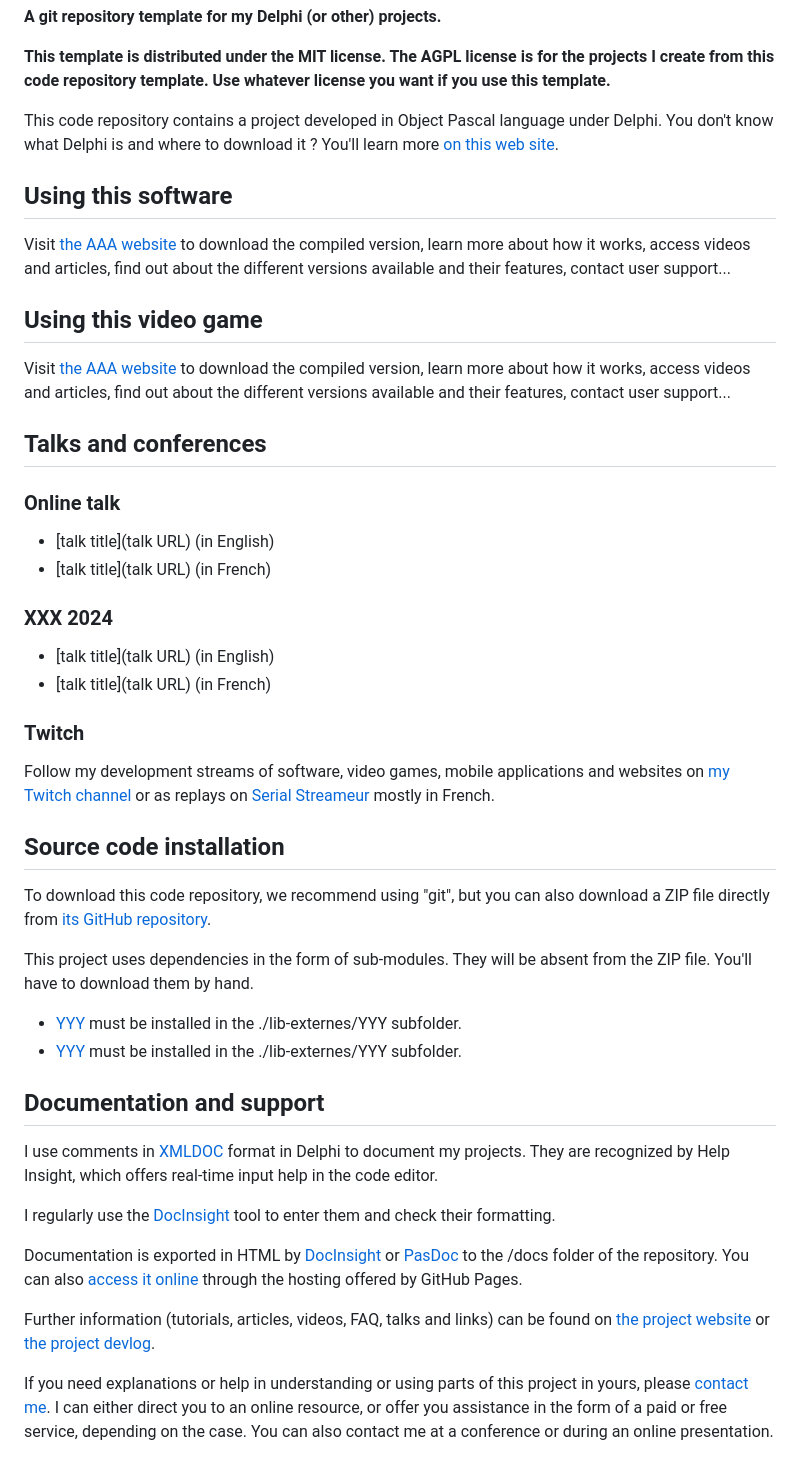
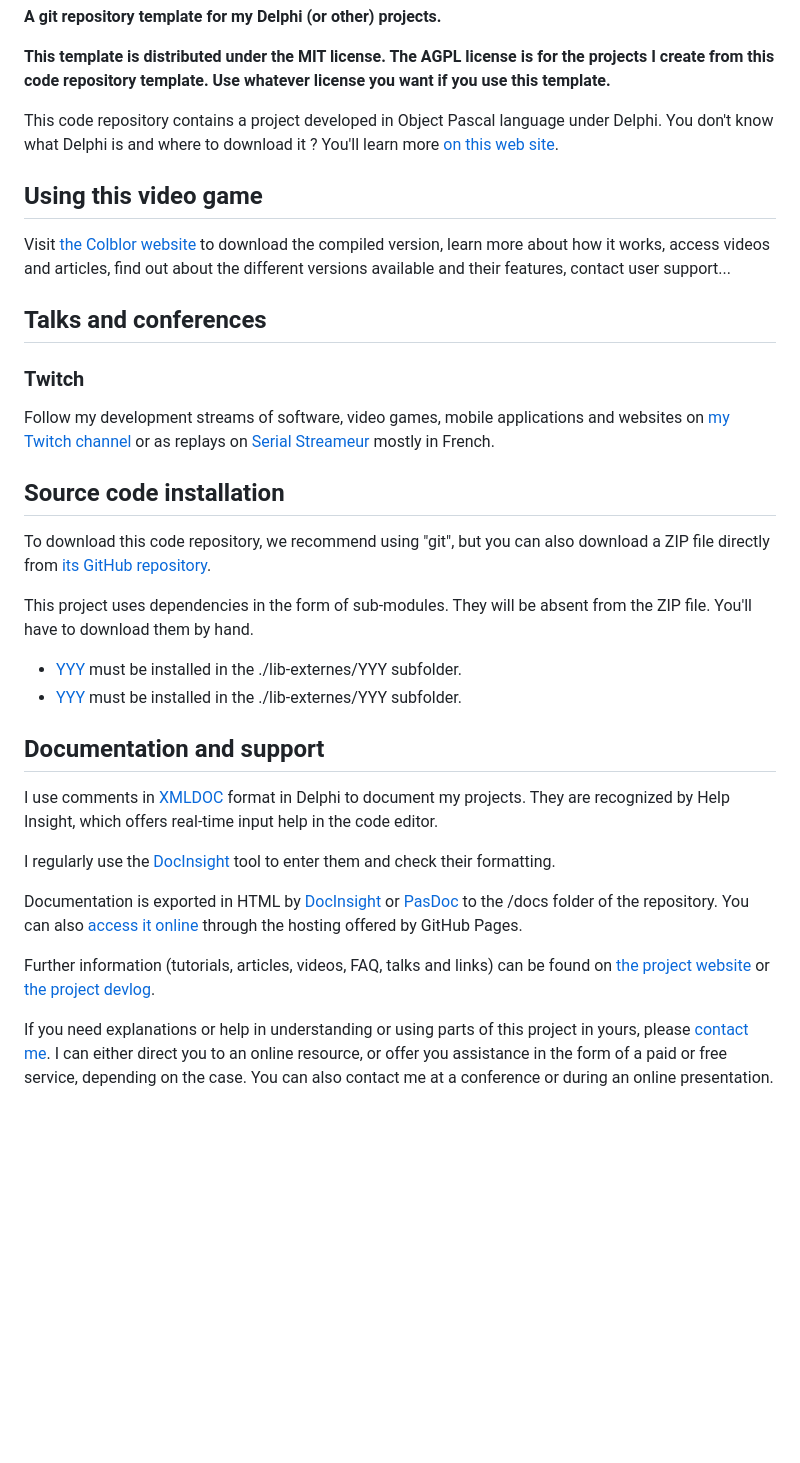
Before and after one commit to DeveloppeurPascal/Colblor, a Markdown page: README.md, the part around one of its changes. GitHub-like rendering; blank space fills up the shorter version.

```diff
--- a/README.md
+++ b/README.md
@@ -8,25 +8,11 @@
 
 This code repository contains a project developed in Object Pascal language under Delphi. You don't know what Delphi is and where to download it ? You'll learn more [on this web site](https://delphi-resources.developpeur-pascal.fr/).
 
-## Using this software
-
-Visit [the AAA website](https://BBB.olfsoftware.fr) to download the compiled version, learn more about how it works, access videos and articles, find out about the different versions available and their features, contact user support...
-
 ## Using this video game
 
-Visit [the AAA website](https://BBB.gamolf.fr) to download the compiled version, learn more about how it works, access videos and articles, find out about the different versions available and their features, contact user support...
+Visit [the Colblor website](https://colblor.gamolf.fr) to download the compiled version, learn more about how it works, access videos and articles, find out about the different versions available and their features, contact user support...
 
 ## Talks and conferences
-
-### Online talk
-
-* [talk title](talk URL) (in English)
-* [talk title](talk URL) (in French)
-
-### XXX 2024
-
-* [talk title](talk URL) (in English)
-* [talk title](talk URL) (in French)
 
 ### Twitch
 
```
Also changed, not shown: other parts of README.md (+5 -7 lines), LISEZMOI.md (+6 -22 lines).
